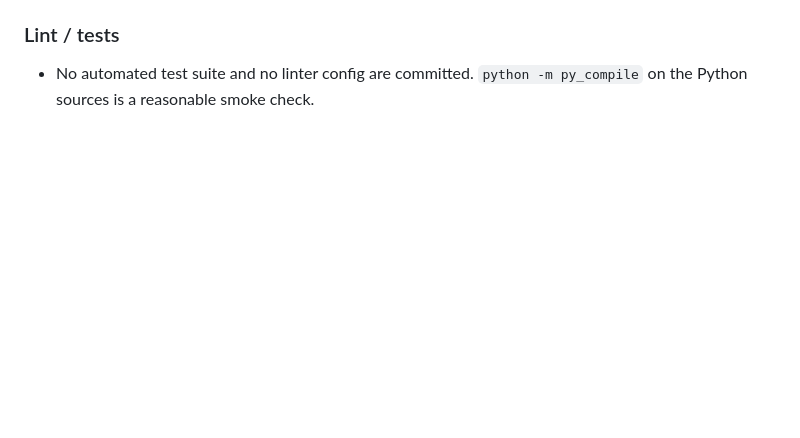
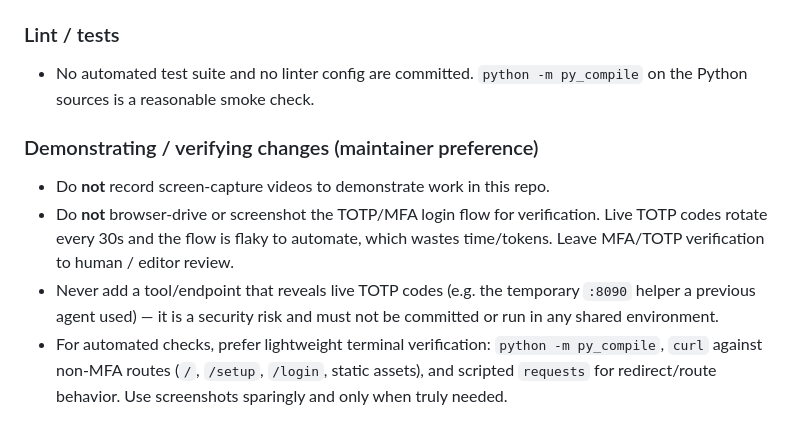
Before and after one commit to Monster-Spawned-Studios/SentinelSpawn, a Markdown page: AGENTS.md, the part around the change. GitHub-like rendering; blank space fills up the shorter version.

Commit message:
docs(agents): record no-video / TOTP-testing maintainer preferences
Co-authored-by: TheModdersDen <TheModdersDen@users.noreply.github.com>

```diff
--- a/AGENTS.md
+++ b/AGENTS.md
@@ -52,3 +52,15 @@
 ### Lint / tests
 - No automated test suite and no linter config are committed. `python -m py_compile` on the
   Python sources is a reasonable smoke check.
+
+### Demonstrating / verifying changes (maintainer preference)
+- Do **not** record screen-capture videos to demonstrate work in this repo.
+- Do **not** browser-drive or screenshot the TOTP/MFA login flow for verification. Live TOTP
+  codes rotate every 30s and the flow is flaky to automate, which wastes time/tokens. Leave
+  MFA/TOTP verification to human / editor review.
+- Never add a tool/endpoint that reveals live TOTP codes (e.g. the temporary `:8090` helper a
+  previous agent used) — it is a security risk and must not be committed or run in any shared
+  environment.
+- For automated checks, prefer lightweight terminal verification: `python -m py_compile`,
+  `curl` against non-MFA routes (`/`, `/setup`, `/login`, static assets), and scripted
+  `requests` for redirect/route behavior. Use screenshots sparingly and only when truly needed.
```
